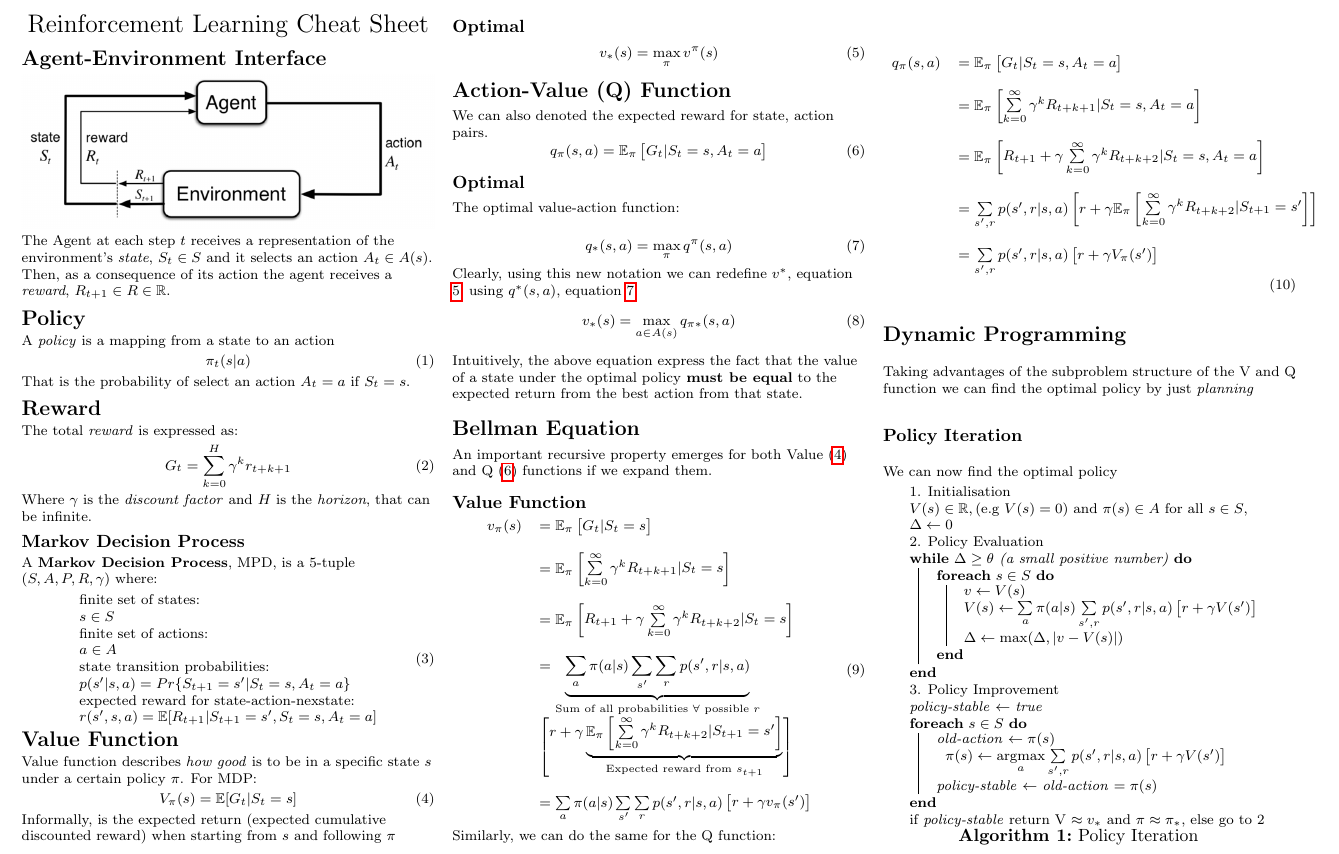
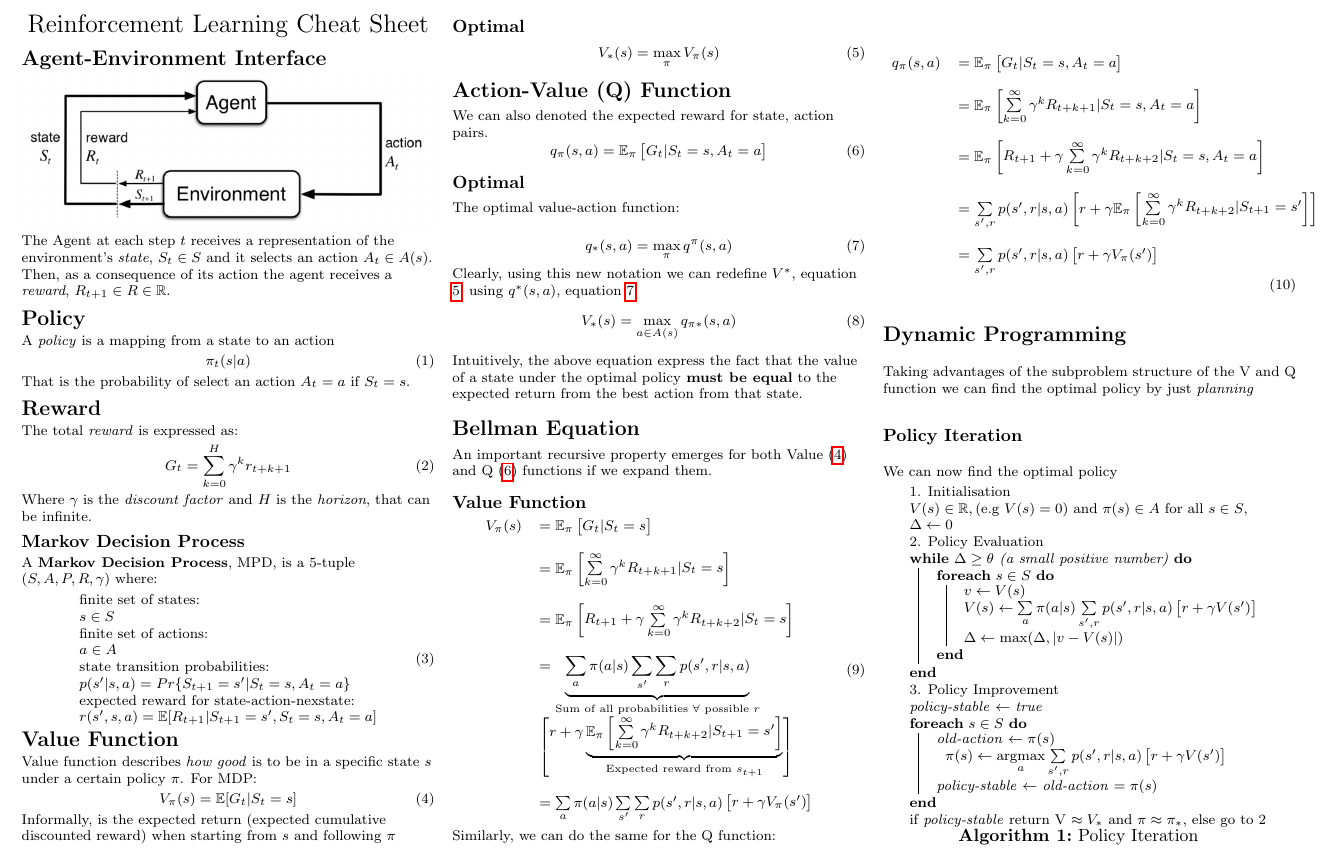
Before and after one commit to FrancescoSaverioZuppichini/Reinforcement-Learning-Cheat-Sheet, a LaTeX document (rl_cheatsheet.tex): part of page 1 of 3, cut so that both start at the same text. Compiled offline with pdfLaTeX.

Commit message:
Notational consistency (v --> V; v^\pi --> V_\pi)

```diff
--- a/rl_cheatsheet.tex
+++ b/rl_cheatsheet.tex
@@ -152,7 +152,7 @@ Informally, is the expected return (expected cumulative discounted reward) when
 \subsection{Optimal}
 
 \begin{equation}
-v_*(s) = \max\limits_{\pi} v^\pi(s)
+V_*(s) = \max\limits_{\pi} V_\pi(s)
 \label{eq: value_optimal}
 \end{equation}
 
@@ -169,9 +169,9 @@ The optimal value-action function:
 q_*(s,a) = \max\limits_{\pi} q^\pi(s,a)
 \label{eq: action_value_optimal}
 \end{equation}
-Clearly, using this new notation we can redefine $v^*$, equation \ref{eq: value_optimal}, using $q^*(s,a)$, equation \ref{eq: action_value_optimal}:
+Clearly, using this new notation we can redefine $V^*$, equation \ref{eq: value_optimal}, using $q^*(s,a)$, equation \ref{eq: action_value_optimal}:
 \begin{equation}
-v_*(s) = \max\limits_{a \in A(s)} q_{\pi*}(s,a)
+V_*(s) = \max\limits_{a \in A(s)} q_{\pi*}(s,a)
 \end{equation}
 Intuitively, the above equation express the fact that the value of a state under the optimal policy \textbf{must be equal} to the expected return from the best action from that state.
 
@@ -180,7 +180,7 @@ An important recursive property emerges for both Value (\ref{eq: value_func}) an
 \subsection{Value Function}
 \begin{equation}
 \begin{array}{l l}
-v_{\pi}(s) & = \mathbb{E}_{\pi}\begin{bmatrix}G_t | S_t = s\end{bmatrix} \\
+V_{\pi}(s) & = \mathbb{E}_{\pi}\begin{bmatrix}G_t | S_t = s\end{bmatrix} \\
 \\
 & =  \mathbb{E}_{\pi}\begin{bmatrix}\sum\limits_{k = 0}^{\infty} \gamma^kR_{t + k + 1} | S_t = s \end{bmatrix} \\
 \\
@@ -189,7 +189,7 @@ v_{\pi}(s) & = \mathbb{E}_{\pi}\begin{bmatrix}G_t | S_t = s\end{bmatrix} \\
 & = \underbrace{\sum\limits_{a} \pi(a | s) \sum\limits_{s'}\sum\limits_{r} p(s', r | s, a)}_{\text{Sum of all probabilities $\forall$ possible $r$}} \\
 & \begin{bmatrix} r + \gamma \underbrace{\mathbb{E}_{\pi}\begin{bmatrix} \sum\limits_{k = 0}^{\infty} \gamma^k R_{t + k + 2} | S_{t + 1} = s' \end{bmatrix}}_{\text{Expected reward from } s_{t + 1}} \end{bmatrix} \\
 \\
-& = \sum\limits_{a} \pi(a | s) \sum\limits_{s'}\sum\limits_{r} p(s', r | s, a)\begin{bmatrix} r + \gamma v_{\pi}(s')
+& = \sum\limits_{a} \pi(a | s) \sum\limits_{s'}\sum\limits_{r} p(s', r | s, a)\begin{bmatrix} r + \gamma V_{\pi}(s')
 \end{bmatrix}
 \end{array}
 \label{eq: value_bellman}
```
Also changed, not shown: rl_cheatsheet.pdf, rl_cheatsheet.tex (2 more changed lines).
